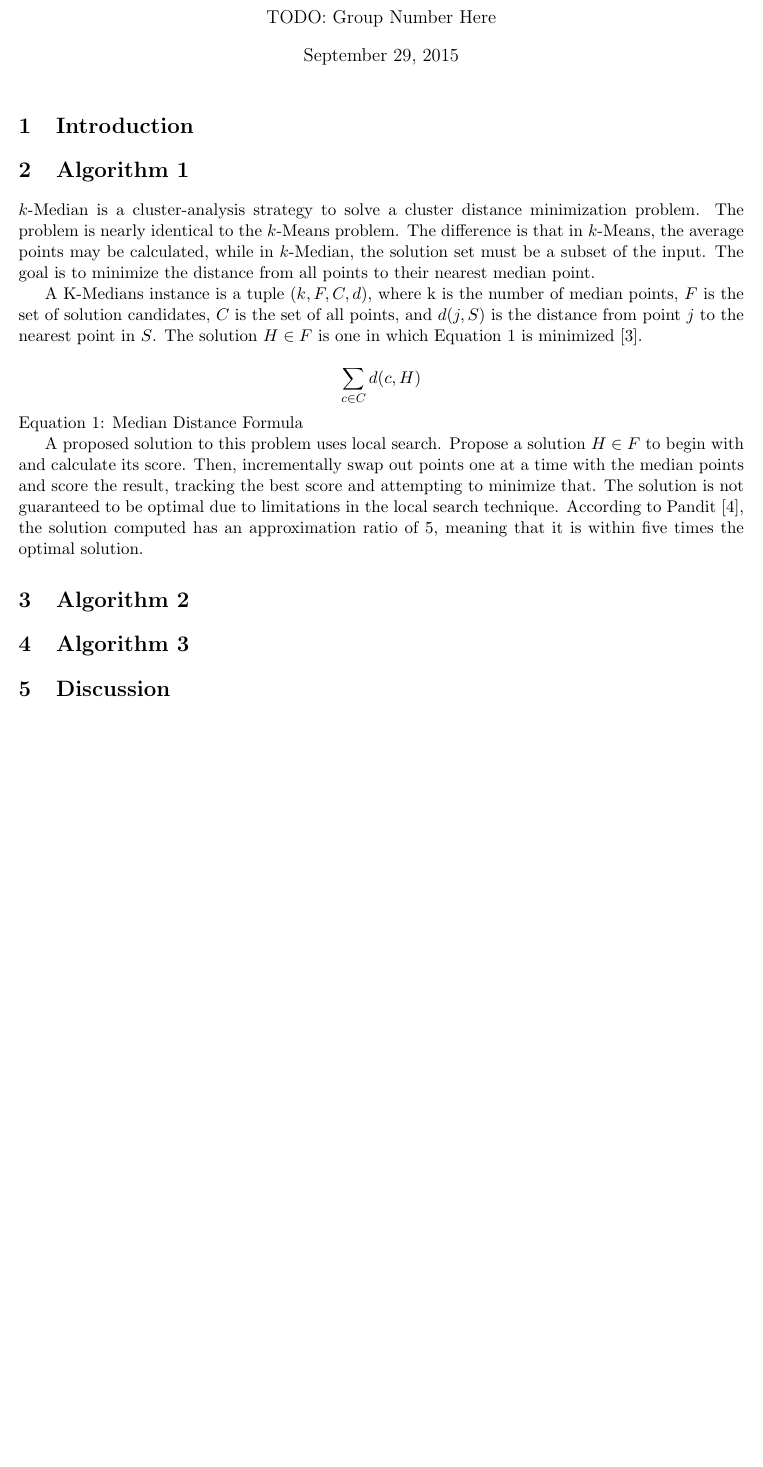
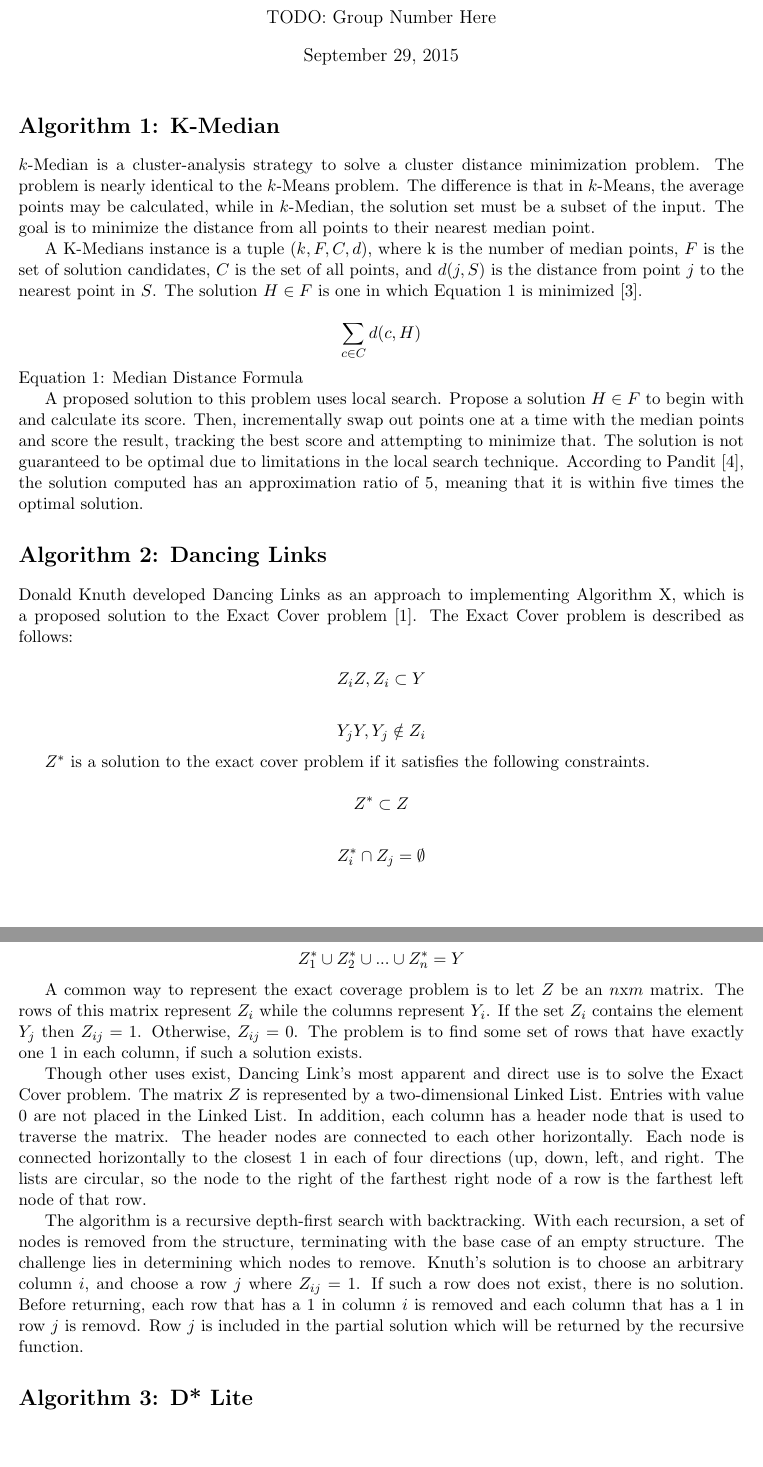
Before and after one commit to todd-beckman/CSCI-432, a LaTeX document (2.investigation/deliverable.tex): part of the page before the commit and two parts of pages 1 and 2 of 2 after it, the two joined at a grey line, cut so that both start at the same text, the shorter picture padded with empty space. Compiled offline with pdfLaTeX.

Commit message:
migrated second algorithm to LaTeX

```diff
--- a/2.investigation/deliverable.tex
+++ b/2.investigation/deliverable.tex
@@ -1,17 +1,11 @@
 \documentclass[11pt]{article}
 \usepackage[margin=1in]{geometry}
-
-%opening
 \title{Project Deliverable 2}
 \author{TODO: Group Number Here}
-
 \begin{document}
-
 \maketitle
 
-\section{Introduction}
-
-\section{Algorithm 1}
+\section*{Algorithm 1: K-Median}
 
 $k$-Median is a cluster-analysis strategy to solve a cluster distance minimization problem. The problem is nearly identical to the $k$-Means problem. The difference is that in $k$-Means, the average points may be calculated, while in $k$-Median, the solution set must be a subset of the input. The goal is to minimize the distance from all points to their nearest median point.
 
@@ -22,12 +16,28 @@ Equation 1: Median Distance Formula
 
 A proposed solution to this problem uses local search. Propose a solution $H \in F$ to begin with and calculate its score. Then, incrementally swap out points one at a time with the median points and score the result, tracking the best score and attempting to minimize that. The solution is not guaranteed to be optimal due to limitations in the local search technique. According to Pandit [4], the solution computed has an approximation ratio of 5, meaning that it is within five times the optimal solution.
 
-\section{Algorithm 2}
+\section*{Algorithm 2: Dancing Links}
 
+Donald Knuth developed Dancing Links as an approach to implementing Algorithm X, which is a proposed solution to the Exact Cover problem [1]. The Exact Cover problem is described as follows:
 
+$$Z_iZ, Z_i \subset Y$$
 
-\section{Algorithm 3}
+$$Y_jY, Y_j \notin Z_i$$
 
-\section{Discussion}
+$Z^{\ast}$ is a solution to the exact cover problem if it satisfies the following constraints.
+
+$$Z^{\ast} \subset Z$$
+
+$$Z_{i}^{\ast} \cap Z_{j} = \emptyset $$
+
+$$Z_{1}^{\ast} \cup Z_{2}^{\ast} \cup ... \cup Z_{n}^{\ast} = Y$$
+
+A common way to represent the exact coverage problem is to let $Z$ be an $n$x$m$ matrix. The rows of  this matrix represent $Z_i$ while the columns represent $Y_i$. If the set $Z_i$ contains the element $Y_j$ then $Z_{ij}=1$. Otherwise, $Z_{ij}=0$. The problem is to find some set of rows that have exactly one $1$ in each column, if such a solution exists.
+
+Though other uses exist, Dancing Link's most apparent and direct use is to solve the Exact Cover problem. The matrix $Z$ is represented by a two-dimensional Linked List. Entries with value $0$ are not placed in the Linked List. In addition, each column has a header node that is used to traverse the matrix. The header nodes are connected to each other horizontally. Each node is connected horizontally to the closest $1$ in each of four directions (up, down, left, and right. The lists are circular, so the node to the right of the farthest right node of a row is the farthest left node of that row.
+
+The algorithm is a recursive depth-first search with backtracking. With each recursion, a set of nodes is removed from the structure, terminating with the base case of an empty structure. The challenge lies in determining which nodes to remove. Knuth's solution is to choose an arbitrary column $i$, and choose a row $j$ where $Z_{ij}=1$. If such a row does not exist, there is no solution. Before returning, each row that has a $1$ in column $i$ is removed and each column that has a $1$ in row $j$ is removd. Row $j$ is included in the partial solution which will be returned by the recursive function.
+
+\section*{Algorithm 3: D* Lite}
 
 \end{document}
```
Also changed, not shown: 1 other file.
